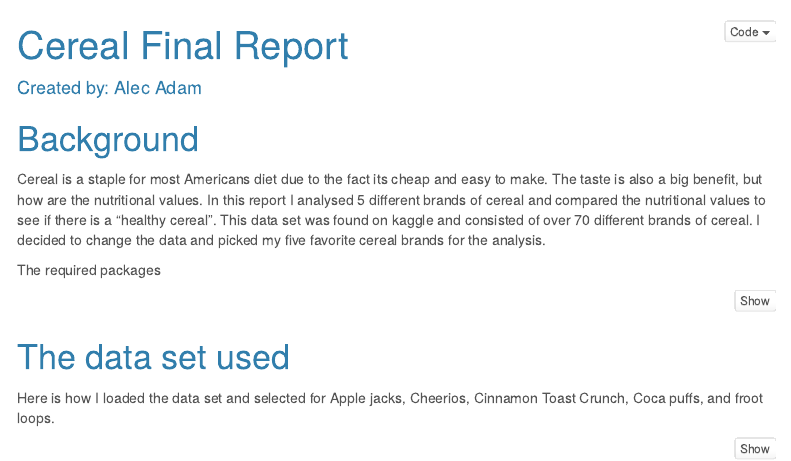
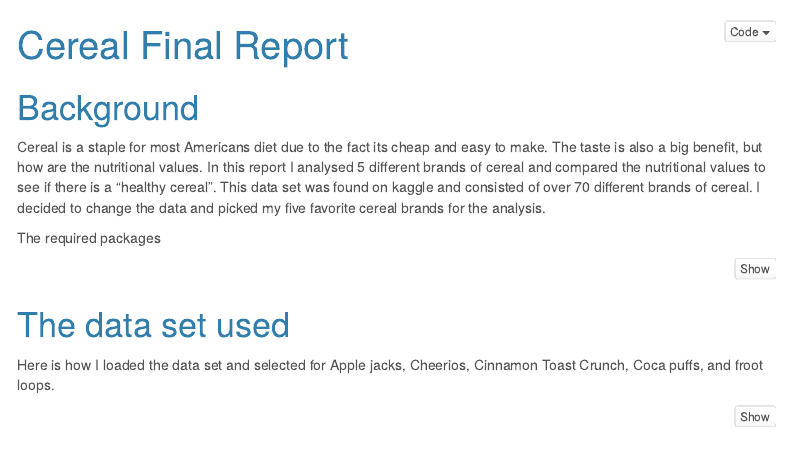
Before and after one commit to AlecAdam/AlecAdam.github.io, an R Markdown document (fp.Rmd): the page in a window 1100 px wide, from its top. The pictures show the output file fp.html that the author committed with the source, opened offline; menus at the side of the page are left out.

Commit message:
index.Rmd

```diff
--- a/fp.Rmd
+++ b/fp.Rmd
@@ -1,6 +1,5 @@
 ---
 title: "Cereal Final Report"
-author: "Created by: Alec Adam"
 output:
   html_document:
     theme: cerulean
```
Also changed, not shown: fp.html.
